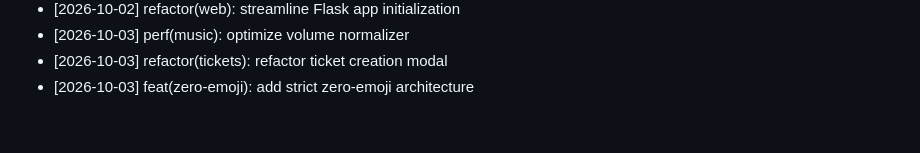
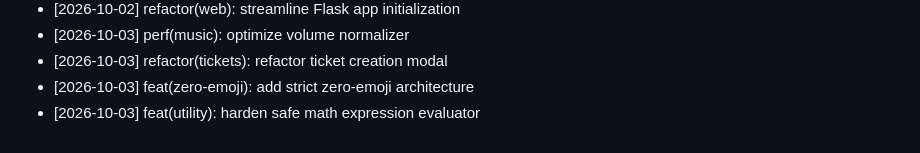
Before and after one commit to pheonix14/Kaizo-Discord-Bot, a Markdown page: CHANGELOG.md, the part around the change. GitHub-like rendering.

Commit message:
feat(utility): harden safe math expression evaluator
Co-authored-by: pheonix 14 <252557369+pheonix14@users.noreply.github.com>

```diff
--- a/CHANGELOG.md
+++ b/CHANGELOG.md
@@ -1854,3 +1854,4 @@ Comprehensive open-source development log for Kaizo Discord Bot, credited to phe
 - [2026-10-03] perf(music): optimize volume normalizer
 - [2026-10-03] refactor(tickets): refactor ticket creation modal
 - [2026-10-03] feat(zero-emoji): add strict zero-emoji architecture
+- [2026-10-03] feat(utility): harden safe math expression evaluator
```
